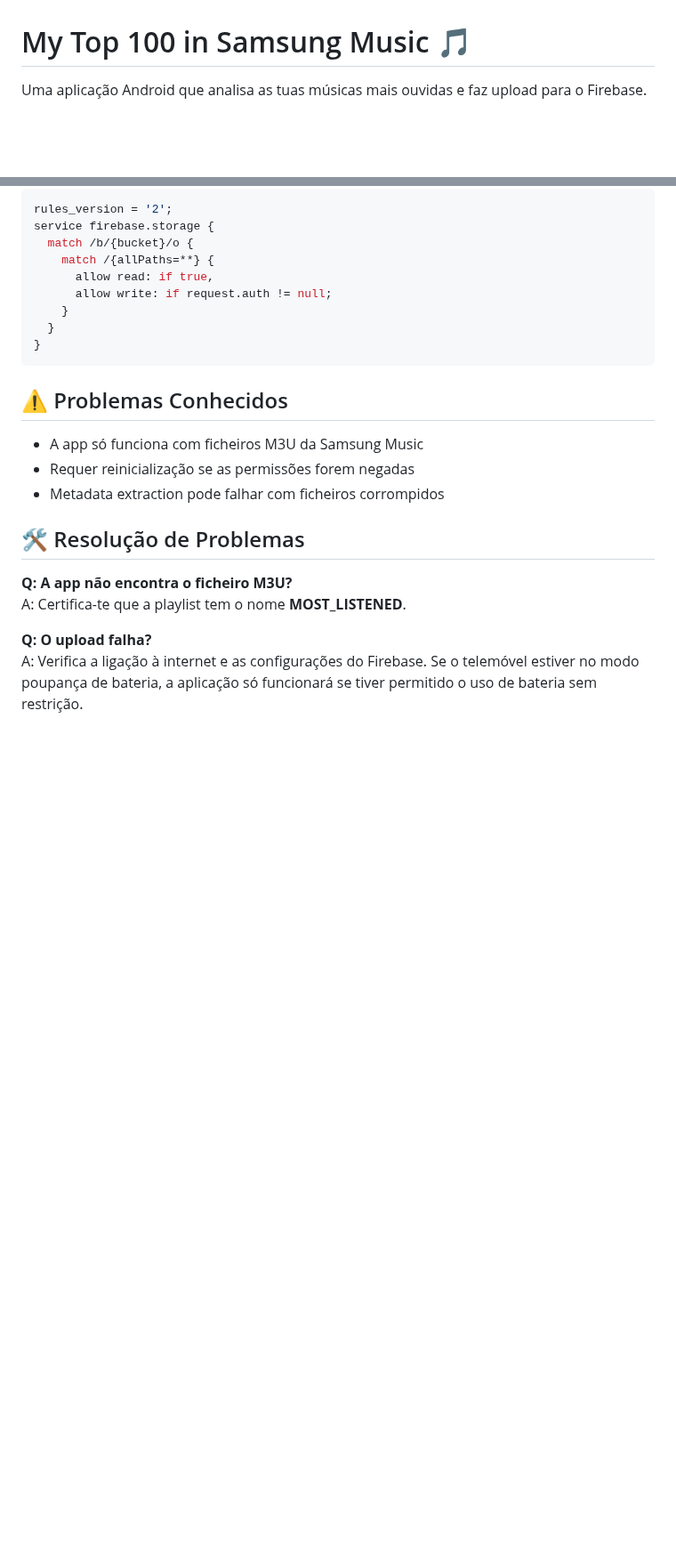
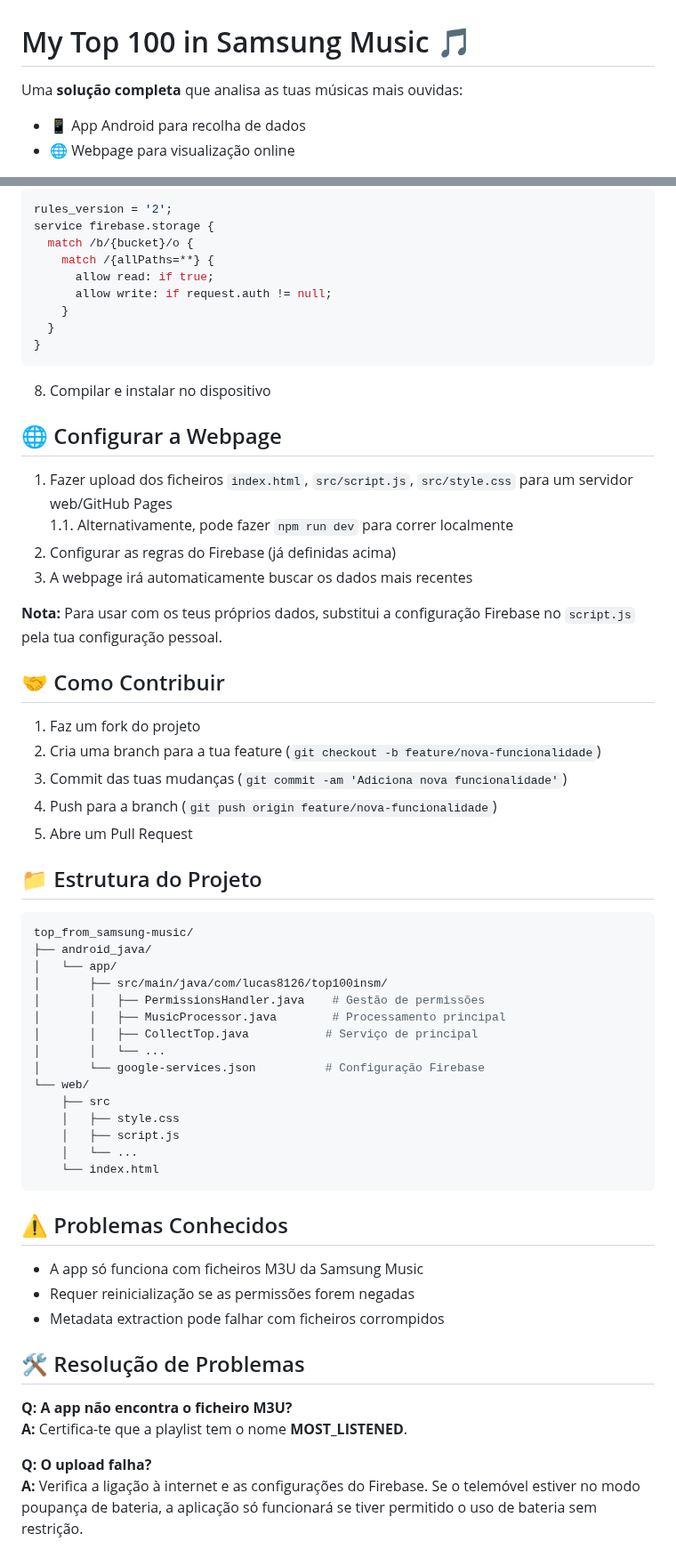
Before and after one commit to 8126Lucas/top_from_samsung-music, a Markdown page: README.md, 2 parts joined by grey strips. Shown at 89% size. Drawn GitHub-style; blank space fills up the shorter version.

````diff
--- a/README.md
+++ b/README.md
@@ -1,6 +1,7 @@
 # My Top 100 in Samsung Music 🎵
-
-Uma aplicação Android que analisa as tuas músicas mais ouvidas e faz upload para o Firebase.
+Uma **solução completa** que analisa as tuas músicas mais ouvidas:
+- 📱 App Android para recolha de dados
+- 🌐 Webpage para visualização online
 
 ![GitHub License](https://img.shields.io/github/license/8126Lucas/top_from_samsung-music)
 ![Android](https://img.shields.io/badge/Android-3DDC84?style=for-the-badge&logo=android&logoColor=white)
@@ -69,11 +90,48 @@ rules_version = '2';
 service firebase.storage {
   match /b/{bucket}/o {
     match /{allPaths=**} {
-      allow read: if true,
+      allow read: if true;
       allow write: if request.auth != null;
     }
   }
 }
+```
+8. Compilar e instalar no dispositivo
+
+## 🌐 Configurar a Webpage
+
+1. Fazer upload dos ficheiros `index.html`, `src/script.js`, `src/style.css` para um servidor web/GitHub Pages <br>
+  1.1. Alternativamente, pode fazer `npm run dev` para correr localmente
+3. Configurar as regras do Firebase (já definidas acima)
+4. A webpage irá automaticamente buscar os dados mais recentes
+
+**Nota:** Para usar com os teus próprios dados, substitui a configuração Firebase no `script.js` pela tua configuração pessoal.
+
+## 🤝 Como Contribuir
+
+1. Faz um fork do projeto
+2. Cria uma branch para a tua feature (`git checkout -b feature/nova-funcionalidade`)
+3. Commit das tuas mudanças (`git commit -am 'Adiciona nova funcionalidade'`)
+4. Push para a branch (`git push origin feature/nova-funcionalidade`)
+5. Abre um Pull Request
+
+## 📁 Estrutura do Projeto
+```bash
+top_from_samsung-music/
+├── android_java/
+│   └── app/
+│       ├── src/main/java/com/lucas8126/top100insm/
+│       │   ├── PermissionsHandler.java    # Gestão de permissões
+│       │   ├── MusicProcessor.java        # Processamento principal
+│       │   ├── CollectTop.java           # Serviço de principal
+│       │   └── ...
+│       └── google-services.json          # Configuração Firebase
+└── web/
+    ├── src
+    │   ├── style.css
+    │   ├── script.js
+    │   └── ...
+    └── index.html
 ```
 
 ## ⚠️ Problemas Conhecidos
@@ -85,7 +143,7 @@ service firebase.storage {
 ## 🛠️ Resolução de Problemas
 
 **Q: A app não encontra o ficheiro M3U?**
-A: Certifica-te que a playlist tem o nome **MOST_LISTENED**.
+**A:** Certifica-te que a playlist tem o nome **MOST_LISTENED**.
 
 **Q: O upload falha?**
-A: Verifica a ligação à internet e as configurações do Firebase. Se o telemóvel estiver no modo poupança de bateria, a aplicação só funcionará se tiver permitido o uso de bateria sem restrição.
+**A:** Verifica a ligação à internet e as configurações do Firebase. Se o telemóvel estiver no modo poupança de bateria, a aplicação só funcionará se tiver permitido o uso de bateria sem restrição.
````
Also changed, not shown: other parts of README.md (+24 -4 lines).
